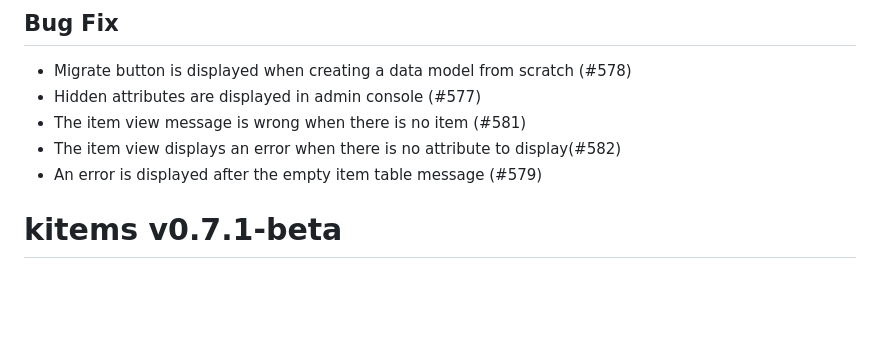
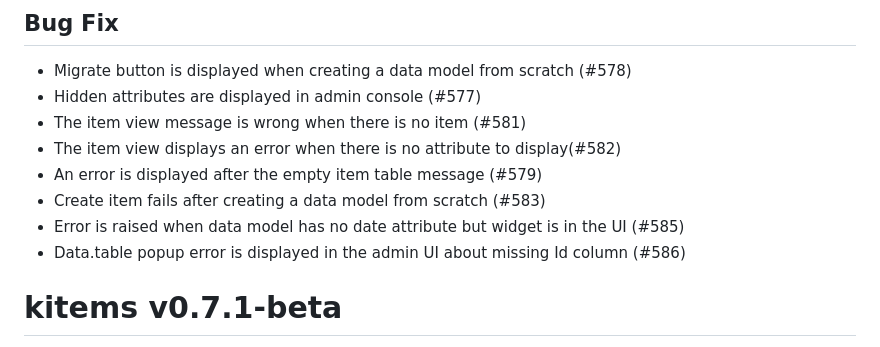
Before and after one commit to thekangaroofactory/kitems, a Markdown page: NEWS.md, the part around the change. GitHub-like rendering; blank space fills up the shorter version.

Commit message:
Update changelog #542

```diff
--- a/NEWS.md
+++ b/NEWS.md
@@ -45,6 +45,9 @@ Many articles have been added to cover the core concepts of the framework as wel
 -   The item view message is wrong when there is no item (#581)
 -   The item view displays an error when there is no attribute to display(#582)
 -   An error is displayed after the empty item table message (#579)
+-   Create item fails after creating a data model from scratch (#583)
+-   Error is raised when data model has no date attribute but widget is in the UI (#585)
+-   Data.table popup error is displayed in the admin UI about missing Id column (#586)
 
 # kitems v0.7.1-beta
 
```
